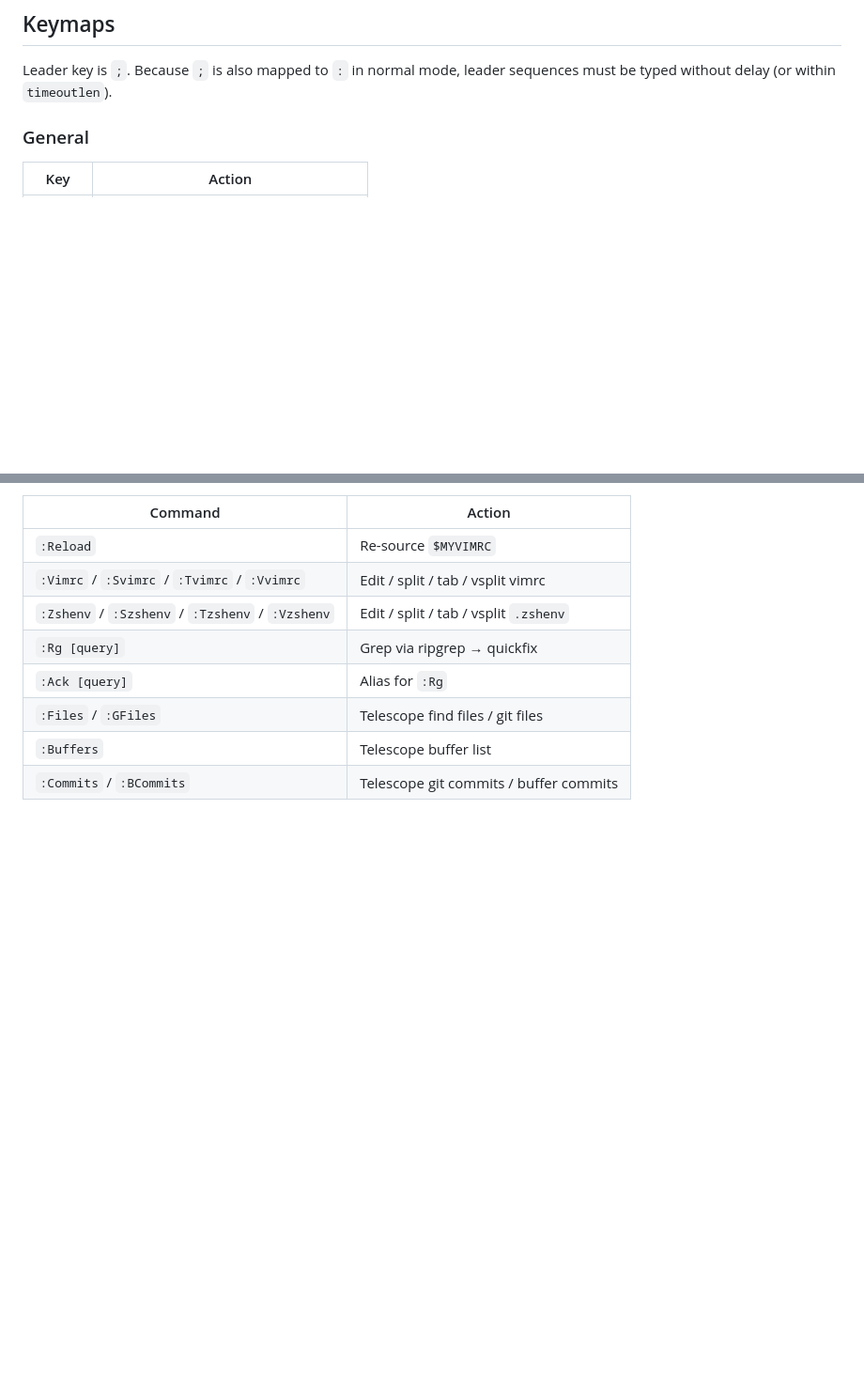
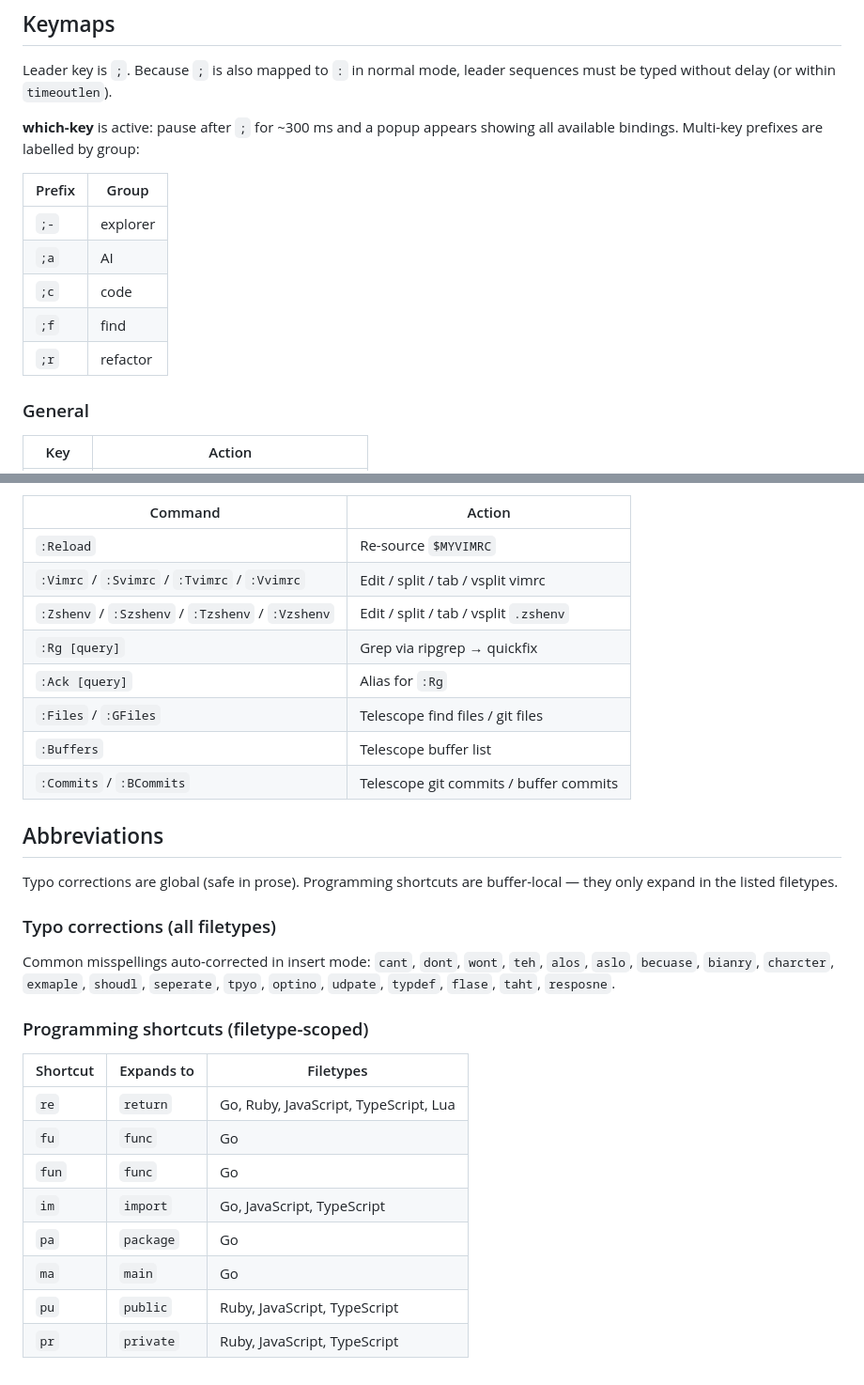
Before and after one commit to just3ws/vdots, a Markdown page: README.md, 2 parts joined by grey strips. Shown at 94% size. Drawn GitHub-style; blank space fills up the shorter version.

Commit message:
docs(readme): add which-key groups and abbreviations section
- Document the which-key popup (300 ms delay, group labels for ;- ;a ;c ;f ;r)
- New Abbreviations section: global typo corrections and per-filetype
  programming shortcuts (re/fu/fun/im/pa/ma/pu/pr) with filetype scope table

Co-Authored-By: Claude Sonnet 4.6 <noreply@anthropic.com>

```diff
--- a/README.md
+++ b/README.md
@@ -27,6 +27,17 @@ stylua .
 
 Leader key is `;`. Because `;` is also mapped to `:` in normal mode,
 leader sequences must be typed without delay (or within `timeoutlen`).
+
+**which-key** is active: pause after `;` for ~300 ms and a popup appears showing
+all available bindings. Multi-key prefixes are labelled by group:
+
+| Prefix | Group |
+| --- | --- |
+| `;-` | explorer |
+| `;a` | AI |
+| `;c` | code |
+| `;f` | find |
+| `;r` | refactor |
 
 ### General
 
@@ -166,3 +177,27 @@ Config editing shortcuts (all open `$MYVIMRC` or `$ZDOTDIR/.zshenv`):
 | `:Files` / `:GFiles` | Telescope find files / git files |
 | `:Buffers` | Telescope buffer list |
 | `:Commits` / `:BCommits` | Telescope git commits / buffer commits |
+
+## Abbreviations
+
+Typo corrections are global (safe in prose). Programming shortcuts are
+buffer-local — they only expand in the listed filetypes.
+
+### Typo corrections (all filetypes)
+
+Common misspellings auto-corrected in insert mode: `cant`, `dont`, `wont`,
+`teh`, `alos`, `aslo`, `becuase`, `bianry`, `charcter`, `exmaple`, `shoudl`,
+`seperate`, `tpyo`, `optino`, `udpate`, `typdef`, `flase`, `taht`, `resposne`.
+
+### Programming shortcuts (filetype-scoped)
+
+| Shortcut | Expands to | Filetypes |
+| --- | --- | --- |
+| `re` | `return` | Go, Ruby, JavaScript, TypeScript, Lua |
+| `fu` | `func` | Go |
+| `fun` | `func` | Go |
+| `im` | `import` | Go, JavaScript, TypeScript |
+| `pa` | `package` | Go |
+| `ma` | `main` | Go |
+| `pu` | `public` | Ruby, JavaScript, TypeScript |
+| `pr` | `private` | Ruby, JavaScript, TypeScript |
```
